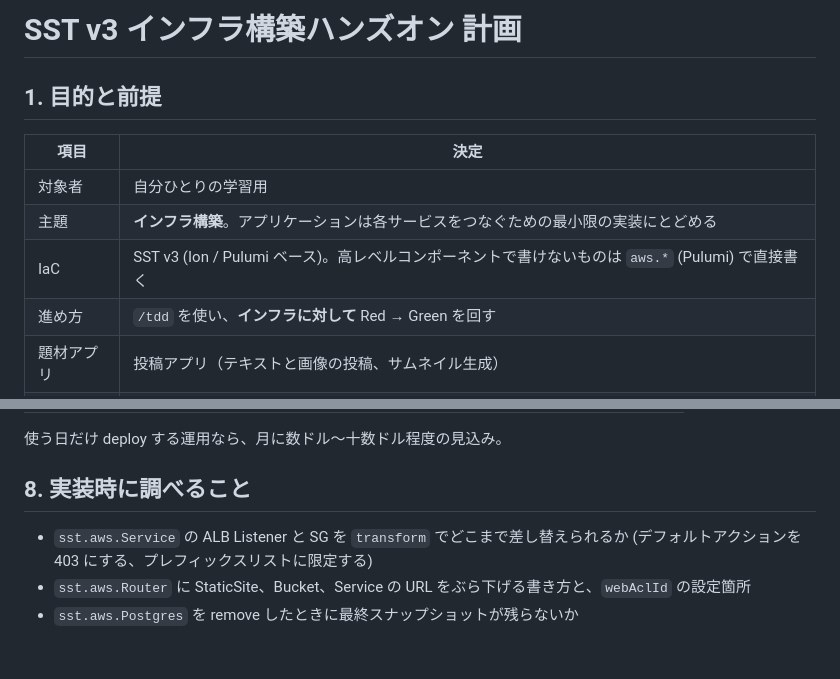
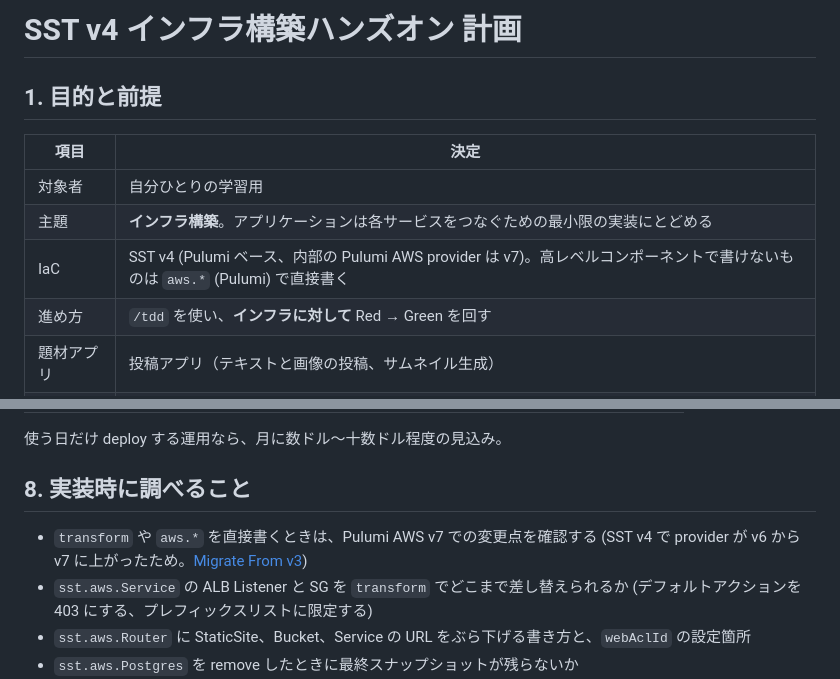
Before and after one commit to asanntech/sst-handson, a Markdown page: docs/plan.md, 2 parts joined by grey strips. Drawn GitHub-style; blank space fills up the shorter version.

Commit message:
docs: update plan to SST v4 and note Pulumi AWS v7 changes
Co-Authored-By: Claude Opus 5.5 <noreply@anthropic.com>

```diff
--- a/docs/plan.md
+++ b/docs/plan.md
@@ -1,4 +1,4 @@
-# SST v3 インフラ構築ハンズオン 計画
+# SST v4 インフラ構築ハンズオン 計画
 
 ## 1. 目的と前提
 
@@ -6,7 +6,7 @@
 | --- | --- |
 | 対象者 | 自分ひとりの学習用 |
 | 主題 | **インフラ構築**。アプリケーションは各サービスをつなぐための最小限の実装にとどめる |
-| IaC | SST v3 (Ion / Pulumi ベース)。高レベルコンポーネントで書けないものは `aws.*` (Pulumi) で直接書く |
+| IaC | SST v4 (Pulumi ベース、内部の Pulumi AWS provider は v7)。高レベルコンポーネントで書けないものは `aws.*` (Pulumi) で直接書く |
 | 進め方 | `/tdd` を使い、**インフラに対して** Red → Green を回す |
 | 題材アプリ | 投稿アプリ（テキストと画像の投稿、サムネイル生成） |
 | 言語 | TypeScript (pnpm モノレポ)。API は Hono |
@@ -189,6 +189,7 @@ docs/
 
 ## 8. 実装時に調べること
 
+- `transform` や `aws.*` を直接書くときは、Pulumi AWS v7 での変更点を確認する (SST v4 で provider が v6 から v7 に上がったため。[Migrate From v3](https://sst.dev/docs/migrate-from-v3/))
 - `sst.aws.Service` の ALB Listener と SG を `transform` でどこまで差し替えられるか (デフォルトアクションを 403 にする、プレフィックスリストに限定する)
 - `sst.aws.Router` に StaticSite、Bucket、Service の URL をぶら下げる書き方と、`webAclId` の設定箇所
 - `sst.aws.Postgres` を remove したときに最終スナップショットが残らないか
```
